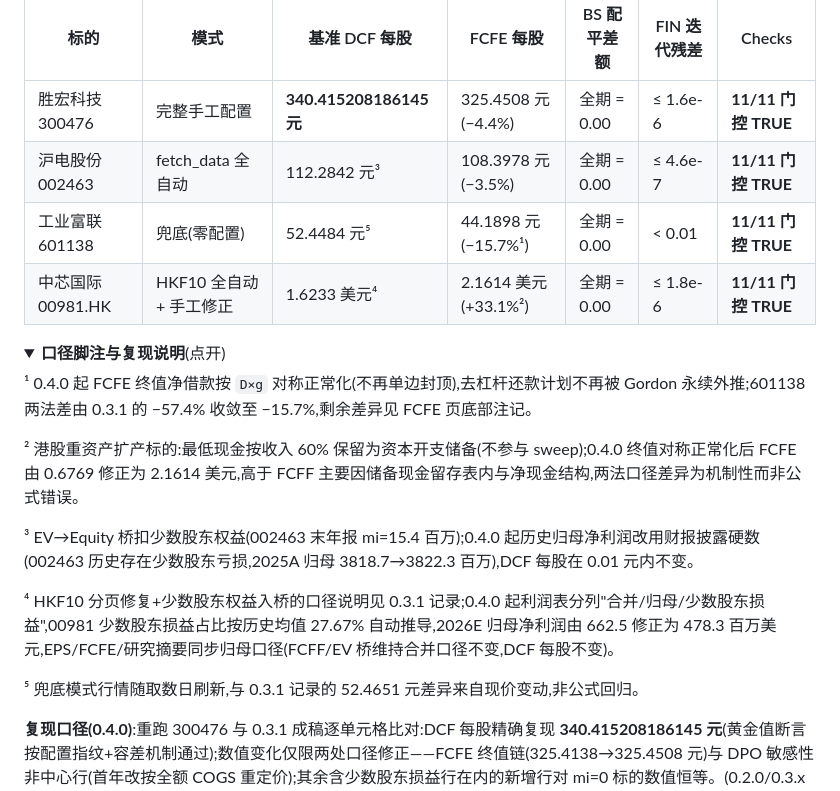
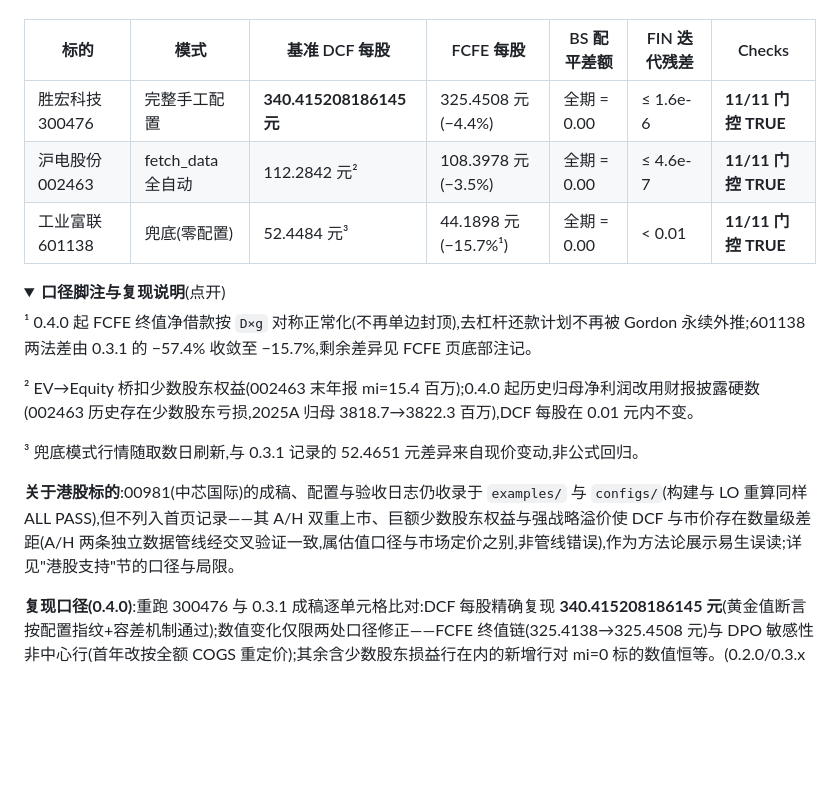
Before and after one commit to cloveric/astock-dcf-model, a Markdown page: README.md, the part around the change. Drawn GitHub-style; folded sections open; blank space fills up the shorter version.

Commit message:
docs(readme): 验证记录复跑确认 + 移除00981行(A/H交叉验证注记替代)
- 300476/002463/601138 重跑 LO 验证全 ALL PASS, 表内数字逐项复核不变(黄金值继续位级复现)
- 00981 移出首页验证记录: 成稿/配置/日志仍收录, 增加A/H双管线交叉验证一致的说明注记, 避免战略溢价标的的DCF-市价差被误读为管线错误
- 脚注重编号

Co-Authored-By: Claude Fable 5 <noreply@anthropic.com>

```diff
--- a/README.md
+++ b/README.md
@@ -114,22 +114,19 @@ flowchart TB
 | 标的 | 模式 | 基准 DCF 每股 | FCFE 每股 | BS 配平差额 | FIN 迭代残差 | Checks |
 |---|---|---|---|---|---|---|
 | 胜宏科技 300476 | 完整手工配置 | **340.415208186145 元** | 325.4508 元(−4.4%) | 全期 = 0.00 | ≤ 1.6e-6 | **11/11 门控 TRUE** |
-| 沪电股份 002463 | fetch_data 全自动 | 112.2842 元³ | 108.3978 元(−3.5%) | 全期 = 0.00 | ≤ 4.6e-7 | **11/11 门控 TRUE** |
-| 工业富联 601138 | 兜底(零配置) | 52.4484 元⁵ | 44.1898 元(−15.7%¹) | 全期 = 0.00 | < 0.01 | **11/11 门控 TRUE** |
-| 中芯国际 00981.HK | HKF10 全自动 + 手工修正 | 1.6233 美元⁴ | 2.1614 美元(+33.1%²) | 全期 = 0.00 | ≤ 1.8e-6 | **11/11 门控 TRUE** |
+| 沪电股份 002463 | fetch_data 全自动 | 112.2842 元² | 108.3978 元(−3.5%) | 全期 = 0.00 | ≤ 4.6e-7 | **11/11 门控 TRUE** |
+| 工业富联 601138 | 兜底(零配置) | 52.4484 元³ | 44.1898 元(−15.7%¹) | 全期 = 0.00 | < 0.01 | **11/11 门控 TRUE** |
 
 <details>
 <summary><b>口径脚注与复现说明</b>(点开)</summary>
 
 ¹ 0.4.0 起 FCFE 终值净借款按 `D×g` 对称正常化(不再单边封顶),去杠杆还款计划不再被 Gordon 永续外推;601138 两法差由 0.3.1 的 −57.4% 收敛至 −15.7%,剩余差异见 FCFE 页底部注记。
 
-² 港股重资产扩产标的:最低现金按收入 60% 保留为资本开支储备(不参与 sweep);0.4.0 终值对称正常化后 FCFE 由 0.6769 修正为 2.1614 美元,高于 FCFF 主要因储备现金留存表内与净现金结构,两法口径差异为机制性而非公式错误。
+² EV→Equity 桥扣少数股东权益(002463 末年报 mi=15.4 百万);0.4.0 起历史归母净利润改用财报披露硬数(002463 历史存在少数股东亏损,2025A 归母 3818.7→3822.3 百万),DCF 每股在 0.01 元内不变。
 
-³ EV→Equity 桥扣少数股东权益(002463 末年报 mi=15.4 百万);0.4.0 起历史归母净利润改用财报披露硬数(002463 历史存在少数股东亏损,2025A 归母 3818.7→3822.3 百万),DCF 每股在 0.01 元内不变。
+³ 兜底模式行情随取数日刷新,与 0.3.1 记录的 52.4651 元差异来自现价变动,非公式回归。
 
-⁴ HKF10 分页修复+少数股东权益入桥的口径说明见 0.3.1 记录;0.4.0 起利润表分列"合并/归母/少数股东损益",00981 少数股东损益占比按历史均值 27.67% 自动推导,2026E 归母净利润由 662.5 修正为 478.3 百万美元,EPS/FCFE/研究摘要同步归母口径(FCFF/EV 桥维持合并口径不变,DCF 每股不变)。
-
-⁵ 兜底模式行情随取数日刷新,与 0.3.1 记录的 52.4651 元差异来自现价变动,非公式回归。
+**关于港股标的**:00981(中芯国际)的成稿、配置与验收日志仍收录于 `examples/` 与 `configs/`(构建与 LO 重算同样 ALL PASS),但不列入首页记录——其 A/H 双重上市、巨额少数股东权益与强战略溢价使 DCF 与市价存在数量级差距(A/H 两条独立数据管线经交叉验证一致,属估值口径与市场定价之别,非管线错误),作为方法论展示易生误读;详见"港股支持"节的口径与局限。
 
 **复现口径(0.4.0)**:重跑 300476 与 0.3.1 成稿逐单元格比对:DCF 每股精确复现 **340.415208186145 元**(黄金值断言按配置指纹+容差机制通过);数值变化仅限两处口径修正——FCFE 终值链(325.4138→325.4508 元)与 DPO 敏感性非中心行(首年改按全额 COGS 重定价);其余含少数股东损益行在内的新增行对 mi=0 标的数值恒等。(0.2.0/0.3.x 的历史零差异记录见 [CHANGELOG](./CHANGELOG.md)。)
 
```
